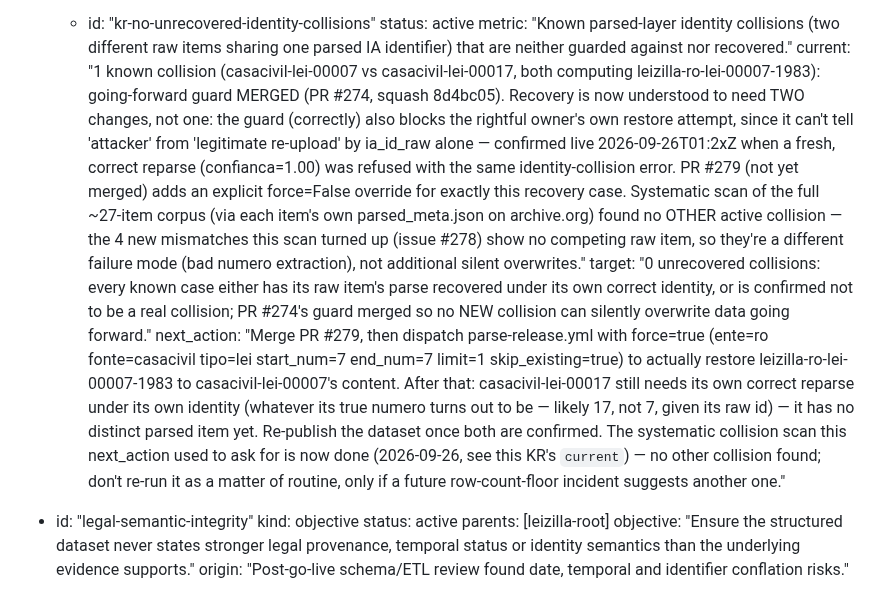
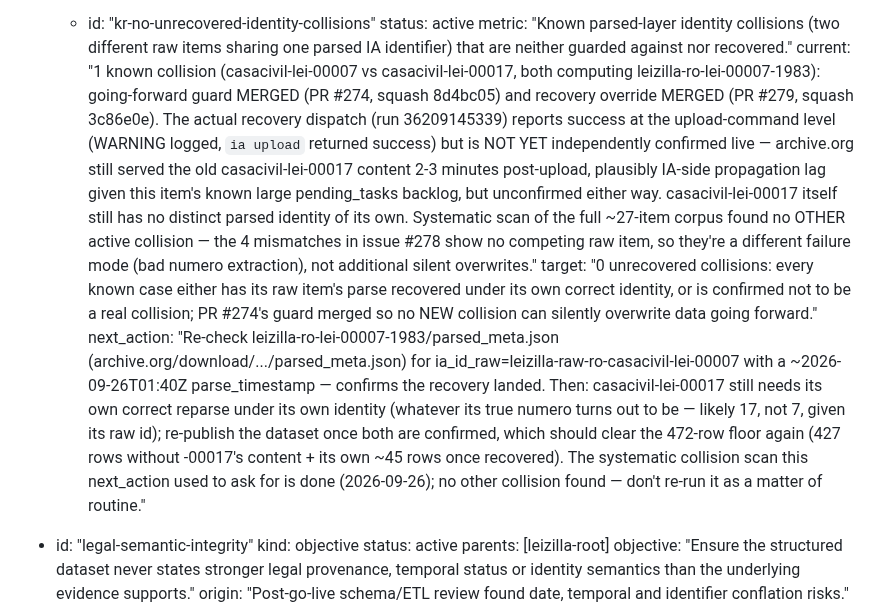
Before and after one commit to franklinbaldo/leizilla, a Markdown page: docs/okf/project-dag.md, the part around one of its changes. Rendered like a GitHub page.

```diff
--- a/docs/okf/project-dag.md
+++ b/docs/okf/project-dag.md
@@ -112,9 +112,9 @@ fronts:
       - id: "kr-no-unrecovered-identity-collisions"
         status: active
         metric: "Known parsed-layer identity collisions (two different raw items sharing one parsed IA identifier) that are neither guarded against nor recovered."
-        current: "1 known collision (casacivil-lei-00007 vs casacivil-lei-00017, both computing leizilla-ro-lei-00007-1983): going-forward guard MERGED (PR #274, squash 8d4bc05). Recovery is now understood to need TWO changes, not one: the guard (correctly) also blocks the rightful owner's own restore attempt, since it can't tell 'attacker' from 'legitimate re-upload' by ia_id_raw alone — confirmed live 2026-09-26T01:2xZ when a fresh, correct reparse (confianca=1.00) was refused with the same identity-collision error. PR #279 (not yet merged) adds an explicit force=False override for exactly this recovery case. Systematic scan of the full ~27-item corpus (via each item's own parsed_meta.json on archive.org) found no OTHER active collision — the 4 new mismatches this scan turned up (issue #278) show no competing raw item, so they're a different failure mode (bad numero extraction), not additional silent overwrites."
+        current: "1 known collision (casacivil-lei-00007 vs casacivil-lei-00017, both computing leizilla-ro-lei-00007-1983): going-forward guard MERGED (PR #274, squash 8d4bc05) and recovery override MERGED (PR #279, squash 3c86e0e). The actual recovery dispatch (run 36209145339) reports success at the upload-command level (WARNING logged, `ia upload` returned success) but is NOT YET independently confirmed live — archive.org still served the old casacivil-lei-00017 content 2-3 minutes post-upload, plausibly IA-side propagation lag given this item's known large pending_tasks backlog, but unconfirmed either way. casacivil-lei-00017 itself still has no distinct parsed identity of its own. Systematic scan of the full ~27-item corpus found no OTHER active collision — the 4 mismatches in issue #278 show no competing raw item, so they're a different failure mode (bad numero extraction), not additional silent overwrites."
         target: "0 unrecovered collisions: every known case either has its raw item's parse recovered under its own correct identity, or is confirmed not to be a real collision; PR #274's guard merged so no NEW collision can silently overwrite data going forward."
-        next_action: "Merge PR #279, then dispatch parse-release.yml with force=true (ente=ro fonte=casacivil tipo=lei start_num=7 end_num=7 limit=1 skip_existing=true) to actually restore leizilla-ro-lei-00007-1983 to casacivil-lei-00007's content. After that: casacivil-lei-00017 still needs its own correct reparse under its own identity (whatever its true numero turns out to be — likely 17, not 7, given its raw id) — it has no distinct parsed item yet. Re-publish the dataset once both are confirmed. The systematic collision scan this next_action used to ask for is now done (2026-09-26, see this KR's `current`) — no other collision found; don't re-run it as a matter of routine, only if a future row-count-floor incident suggests another one."
+        next_action: "Re-check leizilla-ro-lei-00007-1983/parsed_meta.json (archive.org/download/.../parsed_meta.json) for ia_id_raw=leizilla-raw-ro-casacivil-lei-00007 with a ~2026-09-26T01:40Z parse_timestamp — confirms the recovery landed. Then: casacivil-lei-00017 still needs its own correct reparse under its own identity (whatever its true numero turns out to be — likely 17, not 7, given its raw id); re-publish the dataset once both are confirmed, which should clear the 472-row floor again (427 rows without -00017's content + its own ~45 rows once recovered). The systematic collision scan this next_action used to ask for is done (2026-09-26); no other collision found — don't re-run it as a matter of routine."
 
   - id: "legal-semantic-integrity"
     kind: objective
```
Also changed, not shown: other parts of docs/okf/project-dag.md (+2 -2 lines).
